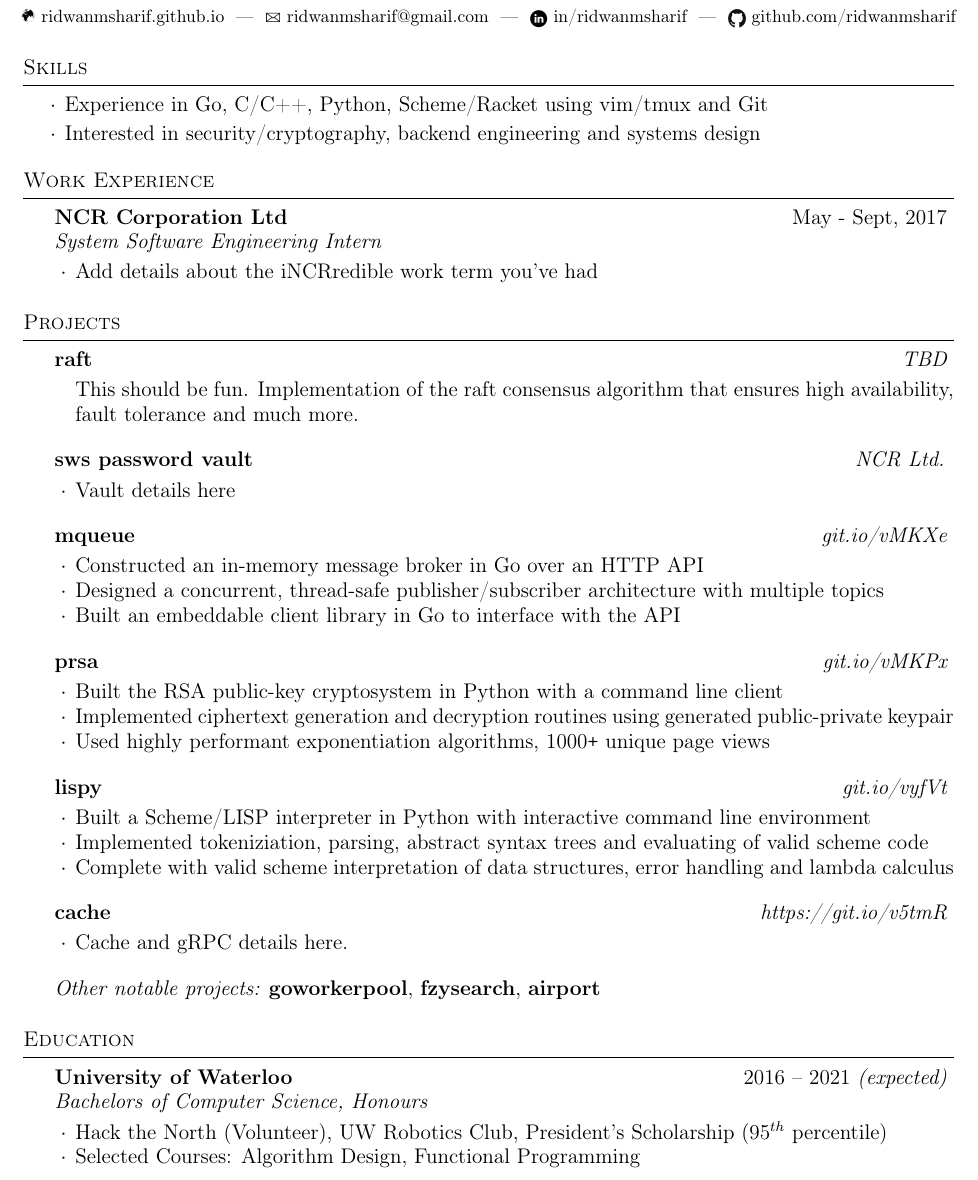
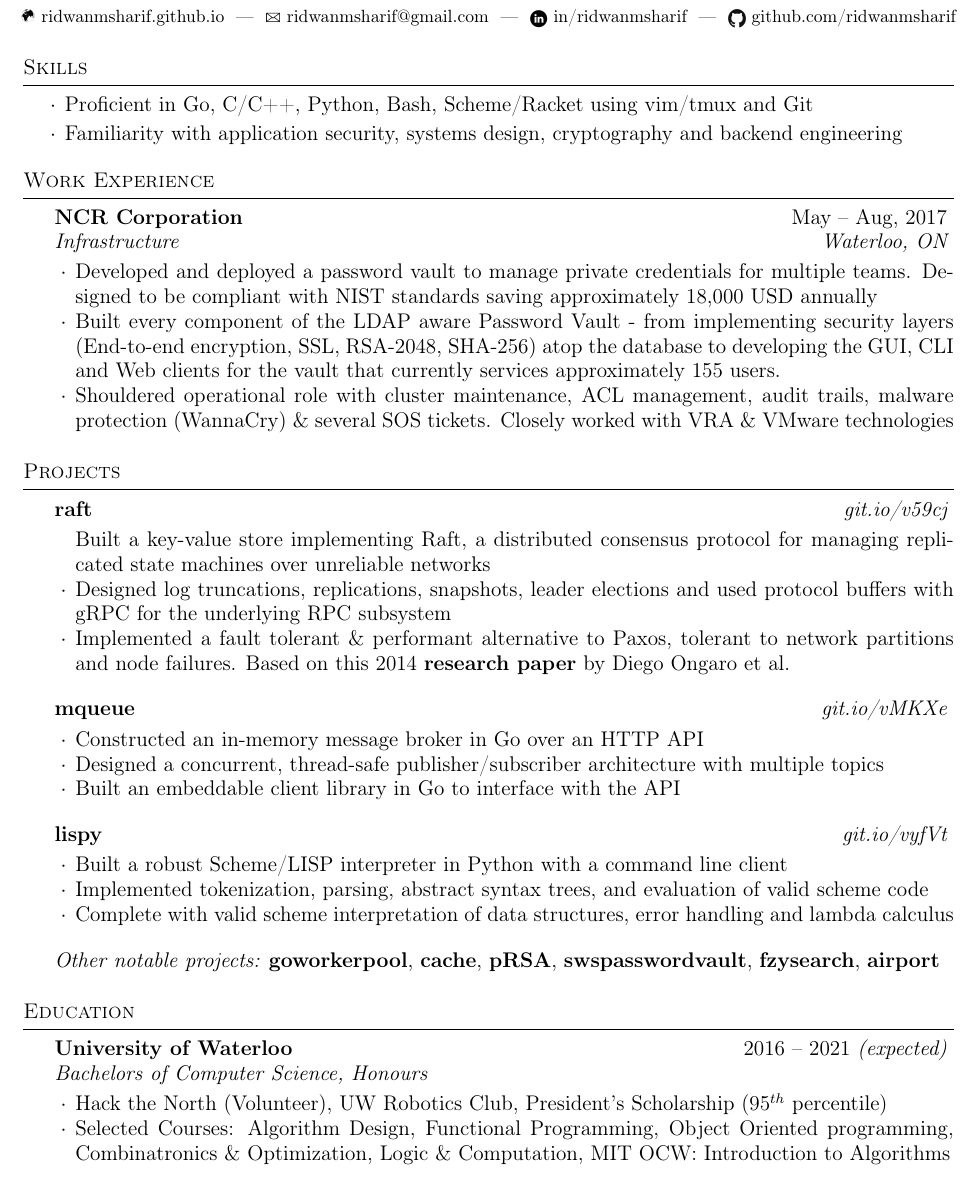
Before and after one commit to ridwanmsharif/ridwanmsharif.github.io, a LaTeX CV (resume/resume.tex): part of the page, cut so that both start at the same text. Compiled offline with pdfLaTeX.

Commit message:
Updated Resume (Draft 1)

```diff
--- a/resume/resume.tex
+++ b/resume/resume.tex
@@ -32,8 +32,9 @@
   \vspace {0.3em}
   \begin{list}{$\cdot$}{\leftmargin=0.5em}
     \itemsep -0.3em \vspace{-0.3em}
-    \item Experience in Go, C/C++, Python, Scheme/Racket using vim/tmux and Git
-    \item Interested in security/cryptography, backend engineering and systems design
+    \item Proficient in Go, C/C++, Python, Bash, Scheme/Racket using vim/tmux and Git
+    \item Familiarity with application security, systems design, cryptography
+      and backend engineering
   \end{list}
   \vspace{0.3em}
 \end{rSection}
@@ -44,11 +45,19 @@
 %----------------------------------------------------------------------------------------
 
 \begin{rSection}{Work Experience}
-  \begin{rSubsection}{NCR Corporation Ltd}
-		     {May - Sept, 2017}
-		     {System Software Engineering Intern}
-		     {}
-    \item Add details about the iNCRredible work term you've had
+  \begin{rSubsection}{NCR Corporation}
+		     {May -- Aug, 2017}
+		     {Infrastructure}
+		     {Waterloo, ON}
+    \item Developed and deployed a password vault to manage private credentials
+      for multiple teams. Designed to be compliant with NIST standards saving
+      approximately 18,000 USD annually
+    \item Built every component of the LDAP aware Password Vault - from implementing security layers
+      (End-to-end encryption, SSL, RSA-2048, SHA-256) atop the database to developing the GUI, CLI and
+      Web clients for the vault that currently services approximately 155 users.
+    \item Shouldered operational role with cluster maintenance, ACL management,
+      audit trails, malware protection (WannaCry) \& several SOS tickets. Closely worked with VRA \&
+      VMware technologies
   \end{rSubsection}
 \end{rSection}
 
@@ -58,18 +67,18 @@
 \begin{rSection}{Projects}
 
   \begin{rSubsection}{raft}
-	  {\em {\href{http://github.com/ridwanmsharif/mqueue}
-		    {TBD}}}
+	  {\em {\href{http://github.com/ridwanmsharif/raft}
+		    {git.io/v59cj}}}
 	  {}
-    \item This should be fun. Implementation of the raft consensus algorithm that ensures high availability, fault tolerance and much more.
-  \end{rSubsection}
-
-  \begin{rSubsection}{sws password vault}
-	  {\em {\href{http://github.com/ridwanmsharif/mqueue}
-		    {NCR Ltd.}}}
-	  {}
-
-    \item Vault details here
+    \item Built a key-value store implementing Raft, a distributed consensus
+      protocol for managing replicated state machines over unreliable
+      networks
+    \item Designed log truncations, replications, snapshots, leader elections
+      and used protocol buffers with gRPC for the underlying RPC subsystem
+    \item Implemented a fault tolerant \& performant alternative to Paxos, tolerant to
+      network partitions and node failures. Based on this  2014
+      \href{https://raft.github.io/raft.pdf}{\textbf{research paper}} by Diego
+      Ongaro et al.
 
   \end{rSubsection}
 
@@ -78,25 +87,11 @@
 		    {git.io/vMKXe}}}
 	  {}
 
-    \item Constructed an in-memory message broker in Go
-			  over an HTTP API
-    \item Designed a concurrent, thread-safe publisher/subscriber
-		  architecture with multiple topics
+    \item Constructed an in-memory message broker in Go over an HTTP API
+    \item Designed a concurrent, thread-safe publisher/subscriber architecture
+      with multiple topics
     \item Built an embeddable client library in Go to interface with the API
 
-  \end{rSubsection}
-
-  \begin{rSubsection}{prsa}
-	  {\em {\href{http://github.com/ridwanmsharif/prsa}
-		    {git.io/vMKPx}}}
-	  {}
-
-    \item Built the RSA public-key cryptosystem in Python with a
-			  command line client
-    \item Implemented ciphertext generation and decryption routines using
-		  generated public-private keypair
-    \item Used highly performant exponentiation algorithms,
-		  1000\texttt{+} unique page views
   \end{rSubsection}
 
   \begin{rSubsection}{lispy}
@@ -104,22 +99,21 @@
 		    {git.io/vyfVt}}}
 	  {}
 
-    \item Built a Scheme/LISP interpreter in Python with interactive command line environment
-    \item Implemented tokeniziation, parsing, abstract syntax trees and evaluating of valid scheme code
-    \item Complete with valid scheme interpretation of data structures, error handling and lambda calculus
-  \end{rSubsection}
+    \item Built a robust Scheme/LISP interpreter in Python with a command line
+      client
+    \item Implemented tokenization, parsing, abstract syntax trees, and
+      evaluation of valid scheme code
+    \item Complete with valid scheme interpretation of data structures, error
+      handling and lambda calculus
 
-  \begin{rSubsection}{cache}
-	  {\em{ \href{http://github.com/ridwanmsharif/cache}
-		    {https://git.io/v5tmR}}}
-	  {}
-
-    \item Cache and gRPC details here.
   \end{rSubsection}
 
   \begin{rMinisection}
     \item {\em Other notable projects:}
       \href{https://github.com/ridwanmsharif/goworkerpool}{\textbf{goworkerpool}},
+      \href{https://github.com/ridwanmsharif/cache}{\textbf{cache}},
+      \href{https://github.com/ridwanmsharif/prsa}{\textbf{pRSA}},
+      \href{https://www.ncr.com}{\textbf{swspasswordvault}},
       \href{https://github.com/ridwanmsharif/fzysearch}{\textbf{fzysearch}},
       \href{https://github.com/ridwanmsharif/airport}{\textbf{airport}}
   \end{rMinisection}
@@ -134,45 +128,12 @@
 		     {2016 -- 2021 \em (expected)}
 		     {Bachelors of Computer Science, Honours}
 		     {}
-    \item Hack the North (Volunteer), UW Robotics Club,
-		President's Scholarship ($95^{th}$ percentile)
-    \item Selected Courses: Algorithm Design, Functional Programming
+    \item Hack the North (Volunteer), UW Robotics Club, President's Scholarship
+      ($95^{th}$ percentile)
+    \item Selected Courses: Algorithm Design, Functional Programming, Object
+      Oriented programming, Combinatronics \& Optimization, Logic \&
+      Computation, MIT OCW: Introduction to Algorithms
   \end{rSubsection}
 \end{rSection}
 
-
-%----------------------------------------------------------------------------------------
-% VOLUNTEERING SECTION
-%----------------------------------------------------------------------------------------
-%
-%\begin{rSection}{Activities and Volunteering}
-%  \begin{rSubsection}{Volunteer in UAE}
-%                     {\em Dubai, UAE}
-%                     {}
-%                     {}
-%    \item Volunteered at the Summit Silence, Pink Walkathon, Pink Book Sale, Nike
-%	    Run, Operation Ozone, Helping Hands, Blood Drives and Ocean Cleanup
-%  \end{rSubsection}
-%
-%  \begin{rSubsection}{HP Electronics}
-%                     {\em Dubai, UAE}
-%                     {}
-%                     {}
-%    \item Sold 450\texttt{+} laptops and 250\texttt{+} printers at
-%		     Gitex (Gulf information technology exhibition)
-%  \end{rSubsection}
-%
-%  \begin{rSubsection}{St. Mary's Catholic High School}
-%                     {\em Dubai, UAE}
-%                     {}
-%                     {}
-%
-%    \item Elected Head-Boy, House-Captain, Senior Prefect and Senior Member of solidarity
-%	  group
-%    \item Designed school yearbook and prom invites, organised charity
-%	  events
-%
-%  \end{rSubsection}
-%\end{rSection}
-%
 \end{document}
```
Also changed, not shown: resume/diploma.jpg (added), resume/diploma.png (added), resume/dp.jpg (added), resume/mailbox.png (added), resume/phone.png (added), ridwan-sharif-resume.pdf.
